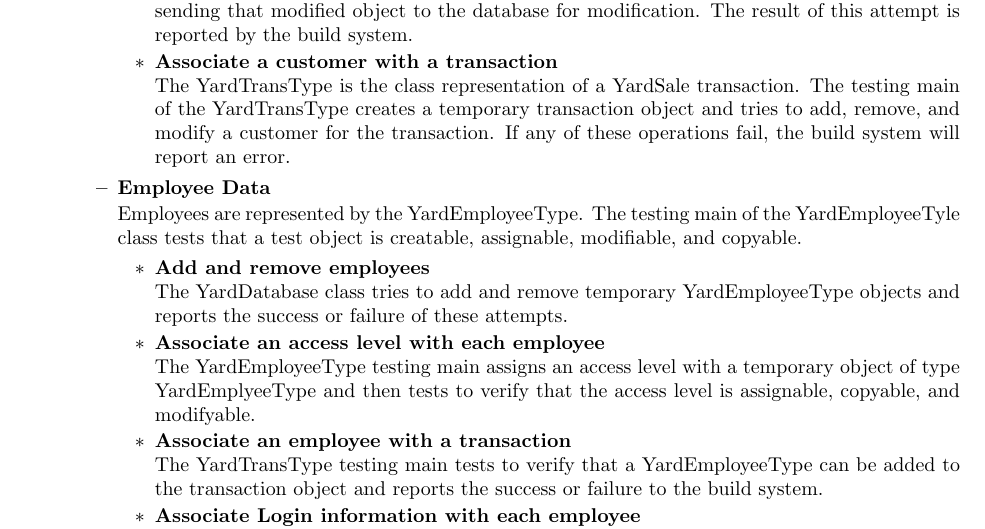
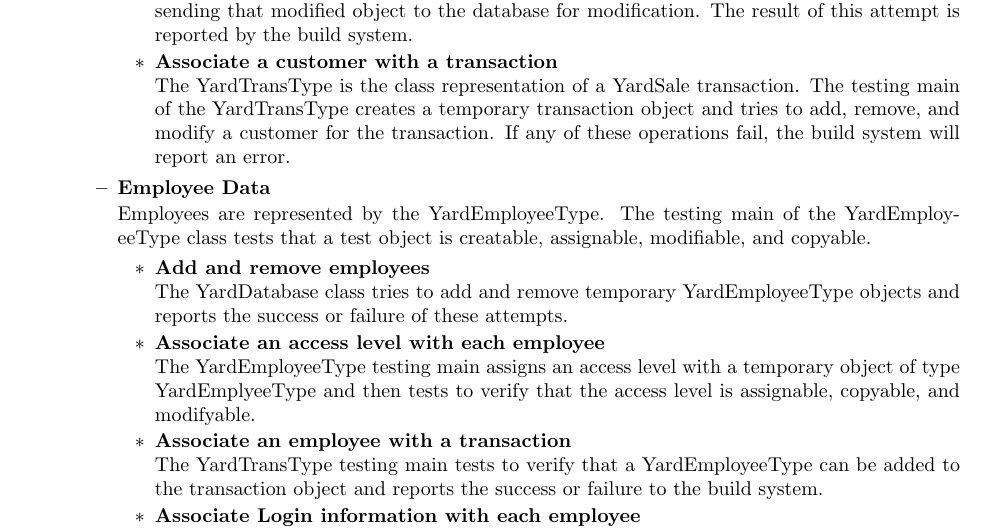
Before and after one commit to mentat/YardSale, a LaTeX document (doc/Requirements/Requirements.tex): part of page 35 of 36, cut so that both start at the same text. Compiled offline with pdfLaTeX.

Commit message:
Fuck testing fuck docs.

```diff
--- a/doc/Requirements/Requirements.tex
+++ b/doc/Requirements/Requirements.tex
@@ -1524,7 +1524,7 @@ testing.
                 \end{itemize}
                 \item {\textbf{Employee Data}}
 
-			Employees are represented by the YardEmployeeType.  The testing main of the YardEmployeeTyle class
+			Employees are represented by the YardEmployeeType.  The testing main of the YardEmployeeType class
 			tests that a test object is creatable, assignable, modifiable, and copyable.
 
                 \begin{itemize}
```
